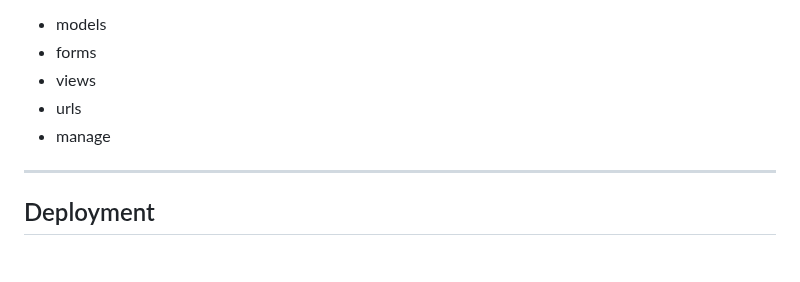
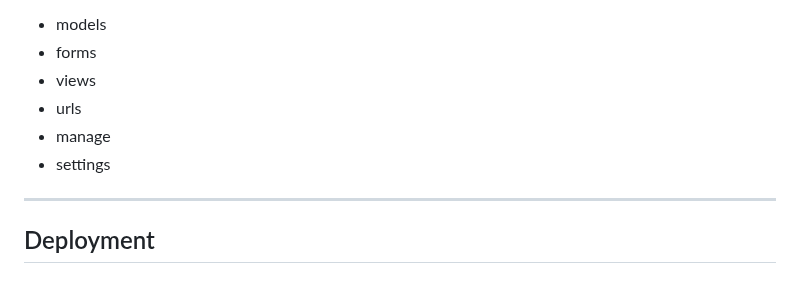
Before and after one commit to opoku1968/reddit-news-repo, a Markdown page: README.md, the part around the change. Drawn GitHub-style.

```diff
--- a/README.md
+++ b/README.md
@@ -321,6 +321,7 @@ Python Files Tested:
 - views
 - urls
 - manage
+- settings
 
 ___
 
```
